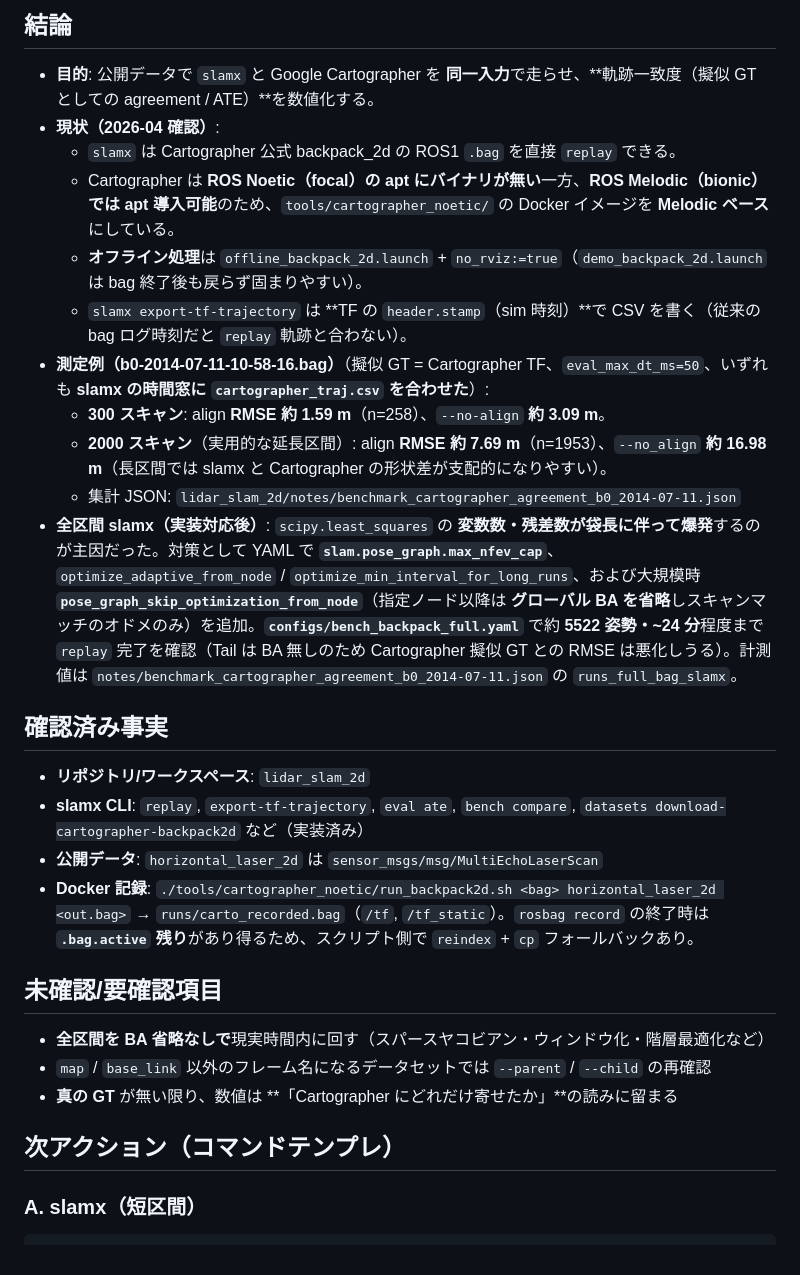
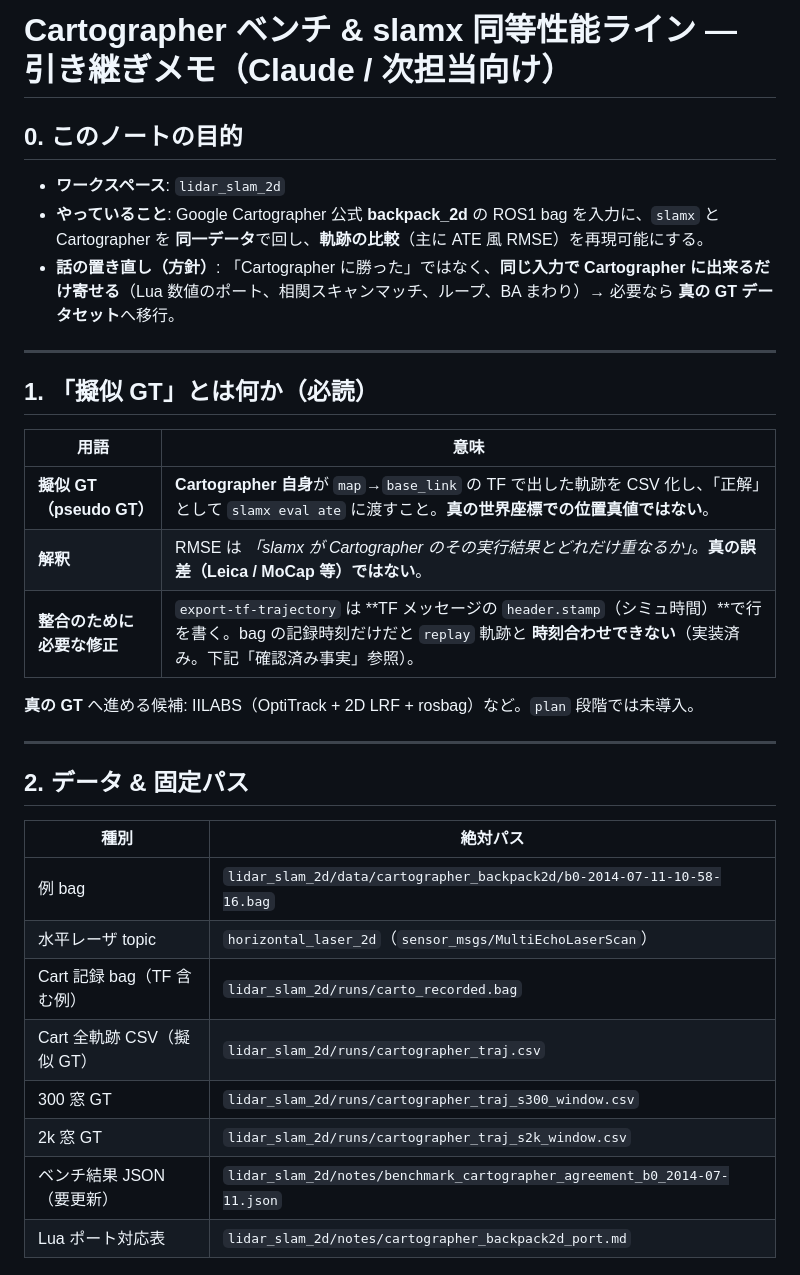
Before and after one commit to rsasaki0109/lidar_slam_2d_cuda, a Markdown page: notes/plan_cartographer_benchmark.md, the part around one of its changes. Rendered like a GitHub page.

Commit message:
docs: expand plan_cartographer_benchmark for handoff (parity configs, pseudo GT, checklist)
Made-with: Cursor

```diff
--- a/notes/plan_cartographer_benchmark.md
+++ b/notes/plan_cartographer_benchmark.md
@@ -1,30 +1,35 @@
-## 結論
+# Cartographer ベンチ & slamx 同等性能ライン — 引き継ぎメモ（Claude / 次担当向け）
 
-- **目的**: 公開データで `slamx` と Google Cartographer を **同一入力**で走らせ、**軌跡一致度（擬似 GT としての agreement / ATE）**を数値化する。
-- **現状（2026-04 確認）**:
-  - `slamx` は Cartographer 公式 backpack_2d の ROS1 `.bag` を直接 `replay` できる。
-  - Cartographer は **ROS Noetic（focal）の apt にバイナリが無い**一方、**ROS Melodic（bionic）では apt 導入可能**のため、`tools/cartographer_noetic/` の Docker イメージを **Melodic ベース**にしている。
-  - **オフライン処理**は `offline_backpack_2d.launch` + `no_rviz:=true`（`demo_backpack_2d.launch` は bag 終了後も戻らず固まりやすい）。
-  - `slamx export-tf-trajectory` は **TF の `header.stamp`（sim 時刻）**で CSV を書く（従来の bag ログ時刻だと `replay` 軌跡と合わない）。
-- **測定例（b0-2014-07-11-10-58-16.bag）**（擬似 GT = Cartographer TF、`eval_max_dt_ms=50`、いずれも **slamx の時間窓に `cartographer_traj.csv` を合わせた**）:
-  - **300 スキャン**: align **RMSE 約 1.59 m**（n=258）、`--no-align` **約 3.09 m**。
-  - **2000 スキャン**（実用的な延長区間）: align **RMSE 約 7.69 m**（n=1953）、`--no_align` **約 16.98 m**（長区間では slamx と Cartographer の形状差が支配的になりやすい）。
-  - 集計 JSON: `lidar_slam_2d/notes/benchmark_cartographer_agreement_b0_2014-07-11.json`
-- **全区間 slamx（実装対応後）**: `scipy.least_squares` の **変数数・残差数が袋長に伴って爆発**するのが主因だった。対策として YAML で **`slam.pose_graph.max_nfev_cap`**、`optimize_adaptive_from_node` / `optimize_min_interval_for_long_runs`、および大規模時 **`pose_graph_skip_optimization_from_node`**（指定ノード以降は **グローバル BA を省略**しスキャンマッチのオドメのみ）を追加。**`configs/bench_backpack_full.yaml`** で約 **5522 姿勢・~24 分**程度まで `replay` 完了を確認（Tail は BA 無しのため Cartographer 擬似 GT との RMSE は悪化しうる）。計測値は `notes/benchmark_cartographer_agreement_b0_2014-07-11.json` の `runs_full_bag_slamx`。
+## 0. このノートの目的
 
-## 確認済み事実
+- **ワークスペース**: `lidar_slam_2d`
+- **やっていること**: Google Cartographer 公式 **backpack_2d** の ROS1 bag を入力に、`slamx` と Cartographer を **同一データ**で回し、**軌跡の比較**（主に ATE 風 RMSE）を再現可能にする。
+- **話の置き直し（方針）**: 「Cartographer に勝った」ではなく、**同じ入力で Cartographer に出来るだけ寄せる**（Lua 数値のポート、相関スキャンマッチ、ループ、BA まわり）→ 必要なら **真の GT データセット**へ移行。
 
-- **リポジトリ/ワークスペース**: `lidar_slam_2d`
-- **slamx CLI**: `replay`, `export-tf-trajectory`, `eval ate`, `bench compare`, `datasets download-cartographer-backpack2d` など（実装済み）
-- **公開データ**: `horizontal_laser_2d` は `sensor_msgs/msg/MultiEchoLaserScan`
-- **Docker 記録**: `./tools/cartographer_noetic/run_backpack2d.sh <bag> horizontal_laser_2d <out.bag>` → `runs/carto_recorded.bag`（`/tf`, `/tf_static`）。`rosbag record` の終了時は **`.bag.active` 残り**があり得るため、スクリプト側で `reindex` + `cp` フォールバックあり。
+---
 
-## 未確認/要確認項目
+## 1. 「擬似 GT」とは何か（必読）
 
-- **全区間を BA 省略なしで**現実時間内に回す（スパースヤコビアン・ウィンドウ化・階層最適化など）
-- `map` / `base_link` 以外のフレーム名になるデータセットでは `--parent` / `--child` の再確認
-- **真の GT** が無い限り、数値は **「Cartographer にどれだけ寄せたか」**の読みに留まる
+| 用語 | 意味 |
+|------|------|
+| **擬似 GT（pseudo GT）** | **Cartographer 自身**が `map`→`base_link` の TF で出した軌跡を CSV 化し、「正解」として `slamx eval ate` に渡すこと。**真の世界座標での位置真値ではない**。 |
+| **解釈** | RMSE は *「slamx が Cartographer のその実行結果とどれだけ重なるか」*。**真の誤差（Leica / MoCap 等）ではない**。 |
+| **整合のために必要な修正** | `export-tf-trajectory` は **TF メッセージの `header.stamp`（シミュ時間）**で行を書く。bag の記録時刻だけだと `replay` 軌跡と **時刻合わせできない**（実装済み。下記「確認済み事実」参照）。 |
 
-## 次アクション（コマンドテンプレ）
+**真の GT** へ進める候補: IILABS（OptiTrack + 2D LRF + rosbag）など。`plan` 段階では未導入。
 
-### A. slamx（短区間）
+---
+
+## 2. データ & 固定パス
+
+| 種別 | 絶対パス |
+|------|-----------|
+| 例 bag | `lidar_slam_2d/data/cartographer_backpack2d/b0-2014-07-11-10-58-16.bag` |
+| 水平レーザ topic | `horizontal_laser_2d`（`sensor_msgs/MultiEchoLaserScan`） |
+| Cart 記録 bag（TF 含む例） | `lidar_slam_2d/runs/carto_recorded.bag` |
+| Cart 全軌跡 CSV（擬似 GT） | `lidar_slam_2d/runs/cartographer_traj.csv` |
+| 300 窓 GT | `lidar_slam_2d/runs/cartographer_traj_s300_window.csv` |
+| 2k 窓 GT | `lidar_slam_2d/runs/cartographer_traj_s2k_window.csv` |
+| ベンチ結果 JSON（要更新） | `lidar_slam_2d/notes/benchmark_cartographer_agreement_b0_2014-07-11.json` |
+| Lua ポート対応表 | `lidar_slam_2d/notes/cartographer_backpack2d_port.md` |
+
```
Also changed, not shown: other parts of notes/plan_cartographer_benchmark.md (+153 -58 lines).
